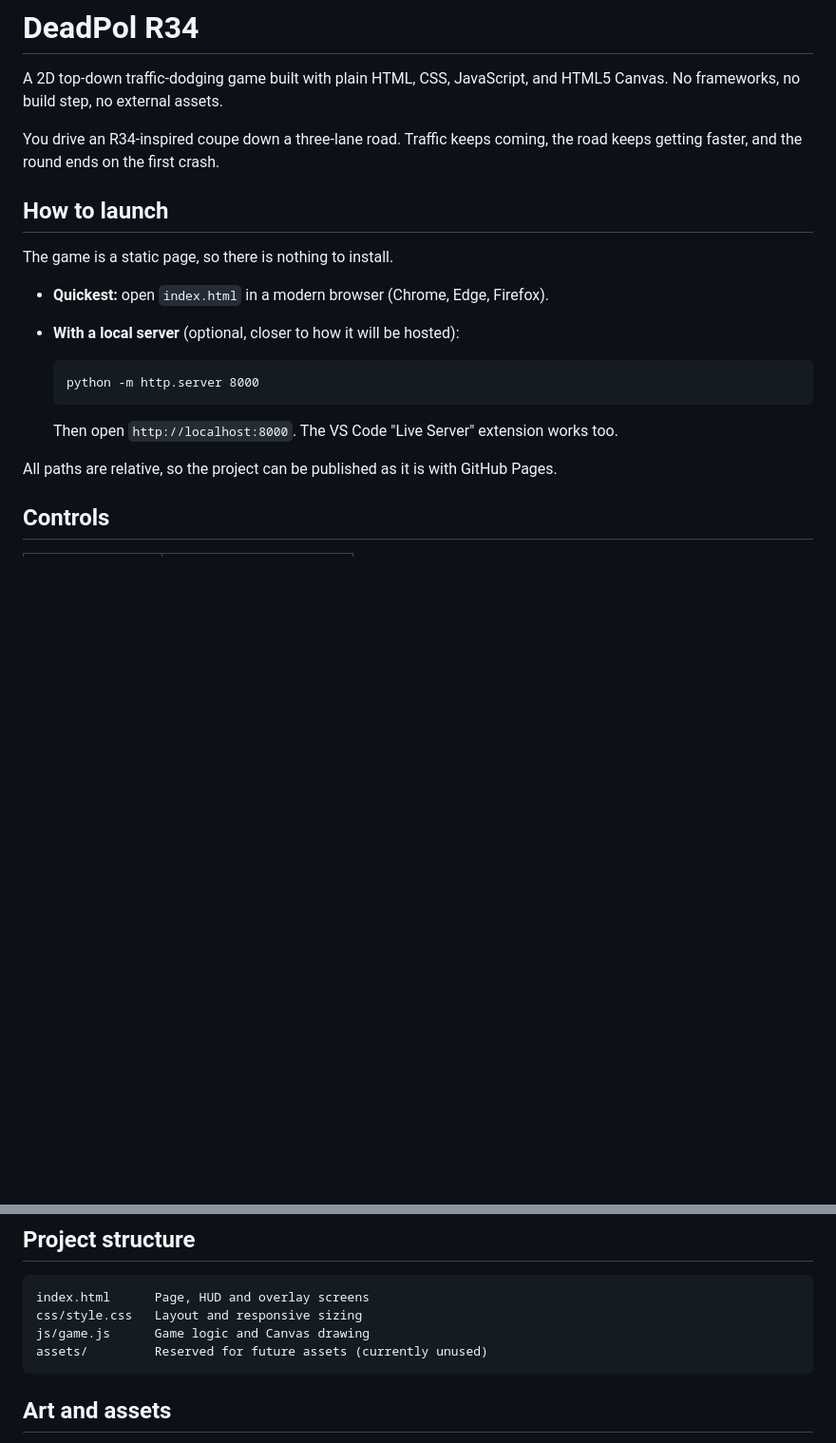
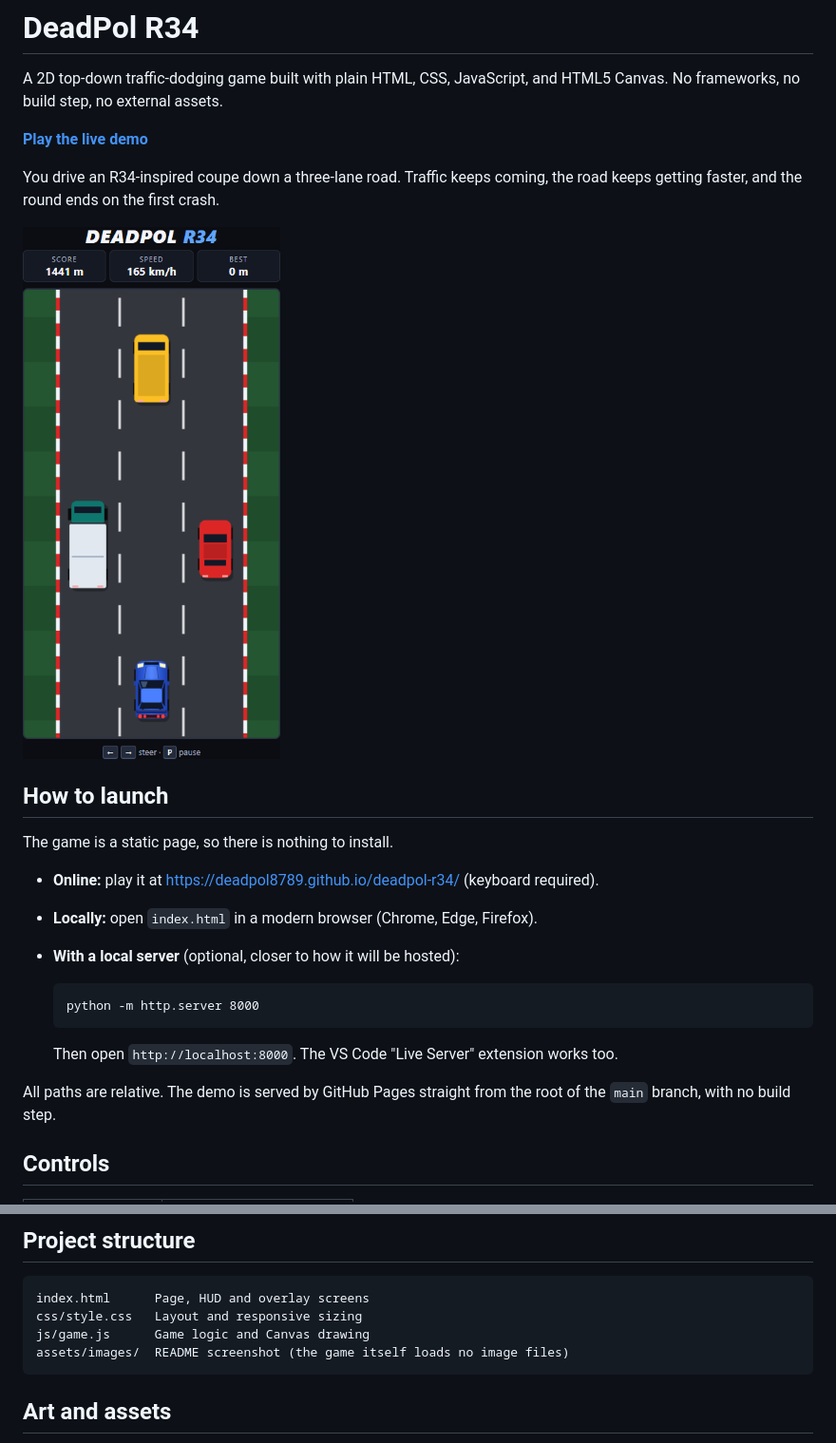
Before and after one commit to DeadPol8789/deadpol-r34, a Markdown page: README.md, 2 parts joined by grey strips. Shown at 95% size. GitHub-like rendering; pictures changed too: assets/images/gameplay.png (added); blank space fills up the shorter version.

Commit message:
Add live demo link and gameplay screenshot to README
Co-Authored-By: Claude Fable 5.2 <noreply@anthropic.com>

````diff
--- a/README.md
+++ b/README.md
@@ -2,13 +2,18 @@
 
 A 2D top-down traffic-dodging game built with plain HTML, CSS, JavaScript, and HTML5 Canvas. No frameworks, no build step, no external assets.
 
+**[Play the live demo](https://deadpol8789.github.io/deadpol-r34/)**
+
 You drive an R34-inspired coupe down a three-lane road. Traffic keeps coming, the road keeps getting faster, and the round ends on the first crash.
+
+<img src="assets/images/gameplay.png" alt="Gameplay: a blue coupe on a three-lane road with a van, a truck and a car ahead" width="300">
 
 ## How to launch
 
 The game is a static page, so there is nothing to install.
 
-- **Quickest:** open `index.html` in a modern browser (Chrome, Edge, Firefox).
+- **Online:** play it at <https://deadpol8789.github.io/deadpol-r34/> (keyboard required).
+- **Locally:** open `index.html` in a modern browser (Chrome, Edge, Firefox).
 - **With a local server** (optional, closer to how it will be hosted):
 
   ```
@@ -17,7 +22,7 @@ The game is a static page, so there is nothing to install.
 
   Then open `http://localhost:8000`. The VS Code "Live Server" extension works too.
 
-All paths are relative, so the project can be published as it is with GitHub Pages.
+All paths are relative. The demo is served by GitHub Pages straight from the root of the `main` branch, with no build step.
 
 ## Controls
 
@@ -76,7 +81,7 @@ The collision rectangles are a few pixels smaller than the drawings, so a near m
 index.html      Page, HUD and overlay screens
 css/style.css   Layout and responsive sizing
 js/game.js      Game logic and Canvas drawing
-assets/         Reserved for future assets (currently unused)
+assets/images/  README screenshot (the game itself loads no image files)
 ```
 
 ## Art and assets
````
